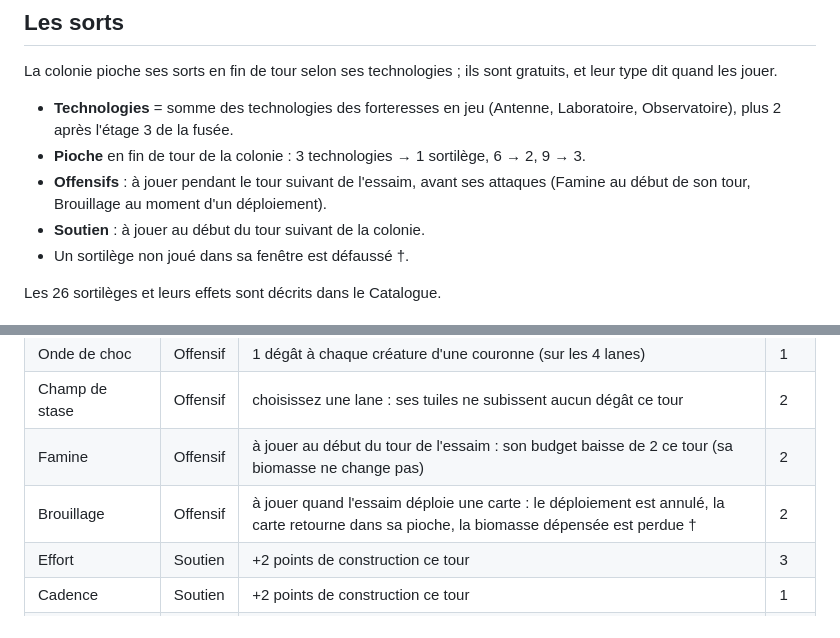
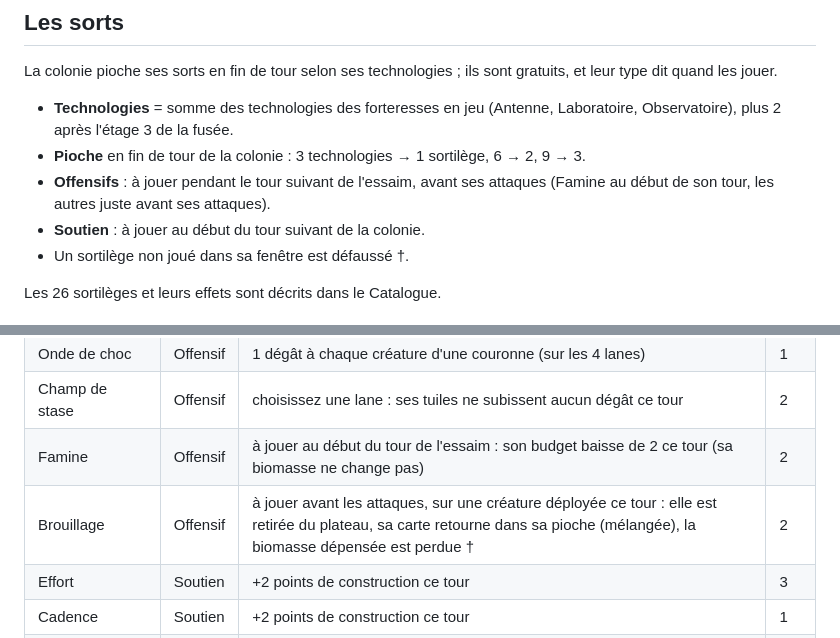
Before and after one commit to MrBoufflers/SWARM, a Markdown page: docs/regles-v0.3.md, 2 parts joined by grey strips. GitHub-like rendering.

```diff
--- a/docs/regles-v0.3.md
+++ b/docs/regles-v0.3.md
@@ -222,7 +226,7 @@ La colonie pioche ses sorts en fin de tour selon ses technologies ; ils sont gra
 
 - **Technologies** = somme des technologies des forteresses en jeu (Antenne, Laboratoire, Observatoire), plus 2 après l'étage 3 de la fusée.
 - **Pioche** en fin de tour de la colonie : 3 technologies → 1 sortilège, 6 → 2, 9 → 3.
-- **Offensifs** : à jouer pendant le tour suivant de l'essaim, avant ses attaques (Famine au début de son tour, Brouillage au moment d'un déploiement).
+- **Offensifs** : à jouer pendant le tour suivant de l'essaim, avant ses attaques (Famine au début de son tour, les autres juste avant ses attaques).
 - **Soutien** : à jouer au début du tour suivant de la colonie.
 - Un sortilège non joué dans sa fenêtre est défaussé †.
 
@@ -317,7 +321,7 @@ Le Sapeur est la seule exception à la règle « une tuile en chantier n'est pas
 | Onde de choc | Offensif | 1 dégât à chaque créature d'une couronne (sur les 4 lanes) | 1 |
 | Champ de stase | Offensif | choisissez une lane : ses tuiles ne subissent aucun dégât ce tour | 2 |
 | Famine | Offensif | à jouer au début du tour de l'essaim : son budget baisse de 2 ce tour (sa biomasse ne change pas) | 2 |
-| Brouillage | Offensif | à jouer quand l'essaim déploie une carte : le déploiement est annulé, la carte retourne dans sa pioche, la biomasse dépensée est perdue † | 2 |
+| Brouillage | Offensif | à jouer avant les attaques, sur une créature déployée ce tour : elle est retirée du plateau, sa carte retourne dans sa pioche (mélangée), la biomasse dépensée est perdue † | 2 |
 | Effort | Soutien | +2 points de construction ce tour | 3 |
 | Cadence | Soutien | +2 points de construction ce tour | 1 |
 | Réparation | Soutien | rendez 3 PV, répartis sur vos tuiles abîmées, sans dépasser leurs PV de départ | 3 |
```
Also changed, not shown: other parts of docs/regles-v0.3.md (+10 -6 lines), CLAUDE.md (+2 -2 lines).
